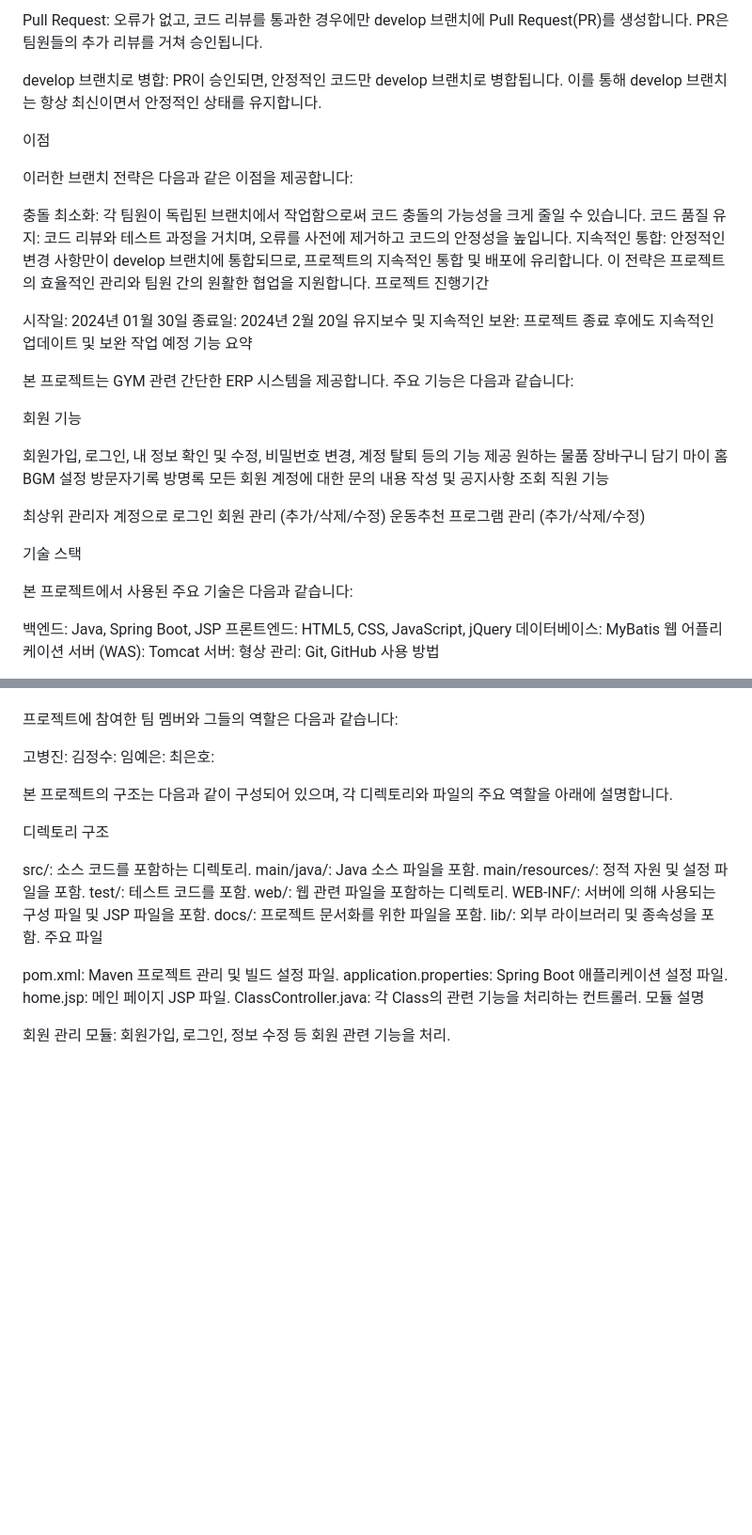
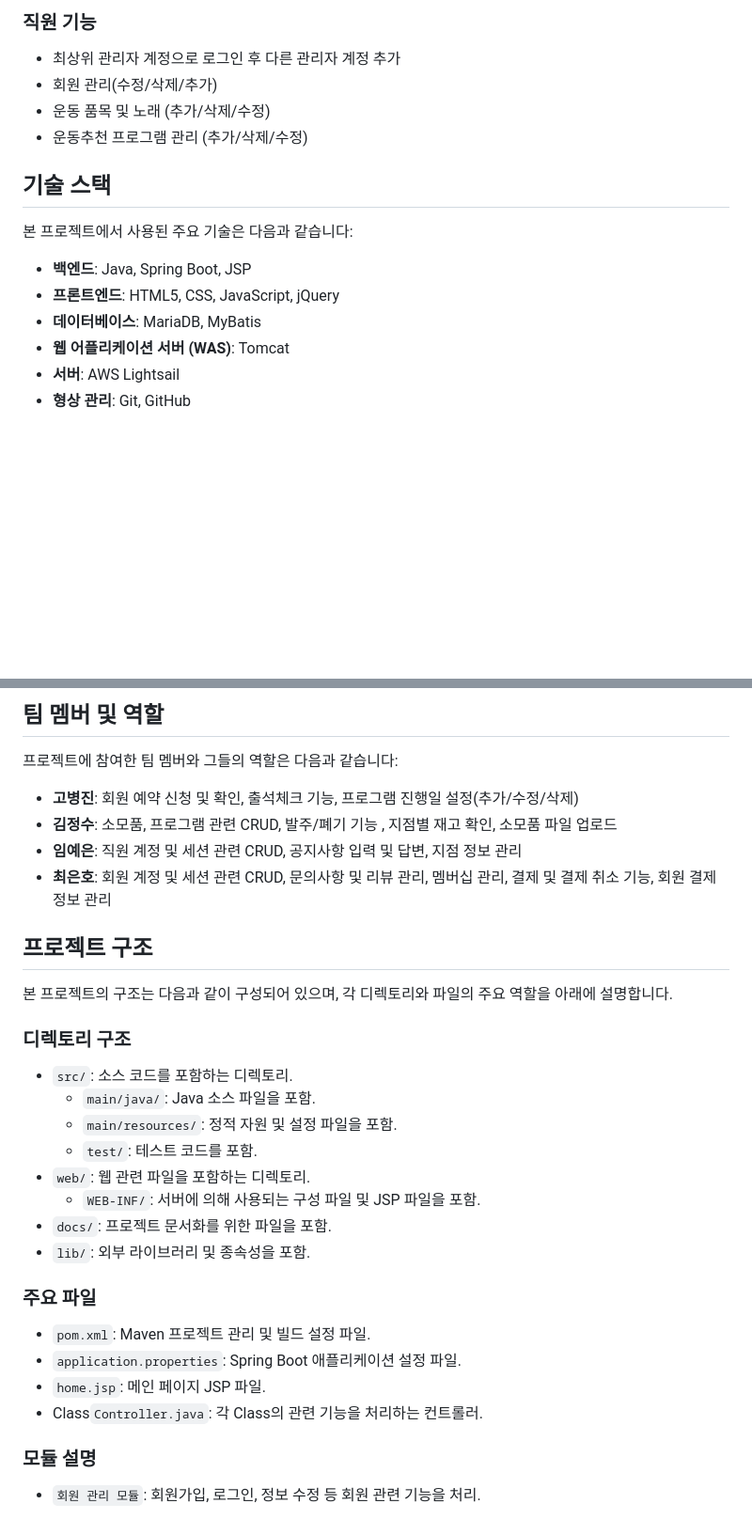
Before and after one commit to chaeeunho/workProject, a Markdown page: README.md, 2 parts joined by grey strips. Shown: that part at 94% size. GitHub-like rendering; blank space fills up the shorter version.

```diff
--- a/README.md
+++ b/README.md
@@ -32,47 +52,18 @@ GYM 웹페이지 프로젝트
 
-Pull Request: 오류가 없고, 코드 리뷰를 통과한 경우에만 develop 브랜치에 Pull Request(PR)를 생성합니다. PR은 팀원들의 추가 리뷰를 거쳐 승인됩니다.
+### 직원 기능
+- 최상위 관리자 계정으로 로그인 후 다른 관리자 계정 추가
+- 회원 관리(수정/삭제/추가)
+- 운동 품목 및 노래 (추가/삭제/수정)
+- 운동추천 프로그램 관리 (추가/삭제/수정)
 
-develop 브랜치로 병합: PR이 승인되면, 안정적인 코드만 develop 브랜치로 병합됩니다. 이를 통해 develop 브랜치는 항상 최신이면서 안정적인 상태를 유지합니다.
 
-이점
-
-이러한 브랜치 전략은 다음과 같은 이점을 제공합니다:
-
-충돌 최소화: 각 팀원이 독립된 브랜치에서 작업함으로써 코드 충돌의 가능성을 크게 줄일 수 있습니다.
-코드 품질 유지: 코드 리뷰와 테스트 과정을 거치며, 오류를 사전에 제거하고 코드의 안정성을 높입니다.
-지속적인 통합: 안정적인 변경 사항만이 develop 브랜치에 통합되므로, 프로젝트의 지속적인 통합 및 배포에 유리합니다.
-이 전략은 프로젝트의 효율적인 관리와 팀원 간의 원활한 협업을 지원합니다.
-프로젝트 진행기간
-
-시작일: 2024년 01월 30일
-종료일: 2024년 2월 20일
-유지보수 및 지속적인 보완: 프로젝트 종료 후에도 지속적인 업데이트 및 보완 작업 예정
-기능 요약
-
-본 프로젝트는 GYM 관련 간단한 ERP 시스템을 제공합니다. 주요 기능은 다음과 같습니다:
-
-회원 기능
-
-회원가입, 로그인, 내 정보 확인 및 수정, 비밀번호 변경, 계정 탈퇴 등의 기능 제공
-원하는 물품 장바구니 담기
-마이 홈 BGM 설정
-방문자기록 방명록
-모든 회원 계정에 대한 문의 내용 작성 및 공지사항 조회
-직원 기능
-
-최상위 관리자 계정으로 로그인
-회원 관리 (추가/삭제/수정)
-운동추천 프로그램 관리 (추가/삭제/수정)
-
-기술 스택
-
+## 기술 스택
 본 프로젝트에서 사용된 주요 기술은 다음과 같습니다:
 
-백엔드: Java, Spring Boot, JSP
-프론트엔드: HTML5, CSS, JavaScript, jQuery
-데이터베이스: MyBatis
-웹 어플리케이션 서버 (WAS): Tomcat
-서버:
-형상 관리: Git, GitHub
-사용 방법
+- **백엔드**: Java, Spring Boot, JSP
+- **프론트엔드**: HTML5, CSS, JavaScript, jQuery
+- **데이터베이스**: MariaDB, MyBatis
+- **웹 어플리케이션 서버 (WAS)**: Tomcat
+- **서버**: AWS Lightsail
+- **형상 관리**: Git, GitHub
 
@@ -84,29 +75,30 @@ develop 브랜치로 병합: PR이 승인되면, 안정적인 코드만 develop
 
+## 팀 멤버 및 역할
 프로젝트에 참여한 팀 멤버와 그들의 역할은 다음과 같습니다:
 
-고병진:
-김정수:
-임예은:
-최은호:
+- **고병진**: 회원 예약 신청 및 확인, 출석체크 기능, 프로그램 진행일 설정(추가/수정/삭제)
+- **김정수**: 소모품, 프로그램 관련 CRUD, 발주/폐기 기능 , 지점별 재고 확인, 소모품 파일 업로드
+- **임예은**: 직원 계정 및 세션 관련 CRUD, 공지사항 입력 및 답변, 지점 정보 관리
+- **최은호**: 회원 계정 및 세션 관련 CRUD, 문의사항 및 리뷰 관리, 멤버십 관리, 결제 및 결제 취소 기능, 회원 결제 정보 관리
 
+## 프로젝트 구조
 본 프로젝트의 구조는 다음과 같이 구성되어 있으며, 각 디렉토리와 파일의 주요 역할을 아래에 설명합니다.
 
-디렉토리 구조
+### 디렉토리 구조
+- `src/`: 소스 코드를 포함하는 디렉토리.
+  - `main/java/`: Java 소스 파일을 포함.
+  - `main/resources/`: 정적 자원 및 설정 파일을 포함.
+  - `test/`: 테스트 코드를 포함.
+- `web/`: 웹 관련 파일을 포함하는 디렉토리.
+  - `WEB-INF/`: 서버에 의해 사용되는 구성 파일 및 JSP 파일을 포함.
+- `docs/`: 프로젝트 문서화를 위한 파일을 포함.
+- `lib/`: 외부 라이브러리 및 종속성을 포함.
 
-src/: 소스 코드를 포함하는 디렉토리.
-main/java/: Java 소스 파일을 포함.
-main/resources/: 정적 자원 및 설정 파일을 포함.
-test/: 테스트 코드를 포함.
-web/: 웹 관련 파일을 포함하는 디렉토리.
-WEB-INF/: 서버에 의해 사용되는 구성 파일 및 JSP 파일을 포함.
-docs/: 프로젝트 문서화를 위한 파일을 포함.
-lib/: 외부 라이브러리 및 종속성을 포함.
-주요 파일
+### 주요 파일
+- `pom.xml`: Maven 프로젝트 관리 및 빌드 설정 파일.
+- `application.properties`: Spring Boot 애플리케이션 설정 파일.
+- `home.jsp`: 메인 페이지 JSP 파일.
+- Class`Controller.java`: 각 Class의 관련 기능을 처리하는 컨트롤러.
 
-pom.xml: Maven 프로젝트 관리 및 빌드 설정 파일.
-application.properties: Spring Boot 애플리케이션 설정 파일.
-home.jsp: 메인 페이지 JSP 파일.
-ClassController.java: 각 Class의 관련 기능을 처리하는 컨트롤러.
-모듈 설명
-
-회원 관리 모듈: 회원가입, 로그인, 정보 수정 등 회원 관련 기능을 처리.
+### 모듈 설명
+- `회원 관리 모듈`: 회원가입, 로그인, 정보 수정 등 회원 관련 기능을 처리.
```
Also changed, not shown: other parts of README.md (+46 -26 lines).
